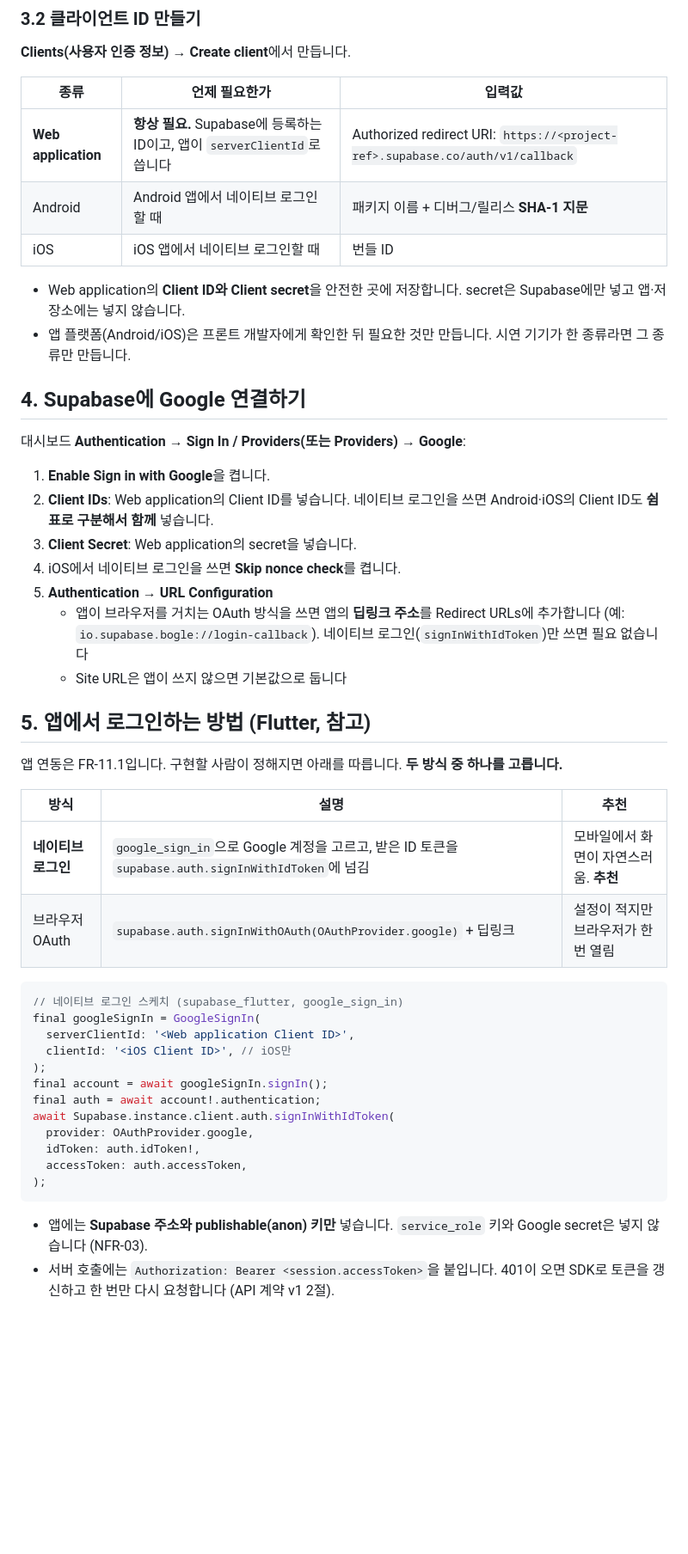
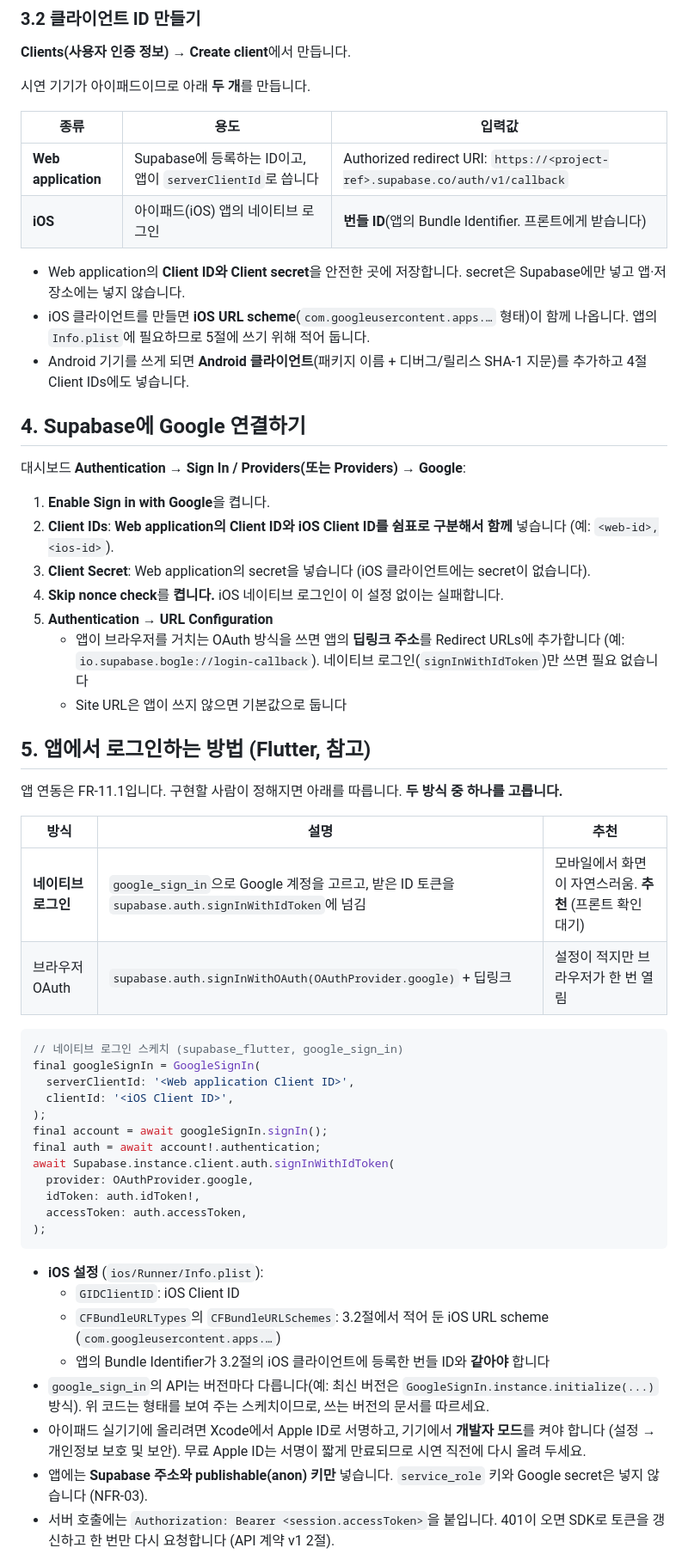
Before and after one commit to taektegi/bogle_Yeahsso, a Markdown page: docs/supabase-cloud-setup.md, the part around one of its changes. Shown at 86% size. Drawn GitHub-style; blank space fills up the shorter version.

Commit message:
설정 안내서를 아이패드(iOS) 전용으로 정리
시연 기기가 아이패드 한 대로 정해져서 Google 클라이언트를 Web과 iOS 두 개로 줄이고
Android 클라이언트(SHA-1)는 필요할 때만 추가하도록 바꿨다.
Supabase Client IDs에 Web·iOS를 함께 넣고 Skip nonce check를 켜도록 확정했으며,
앱 쪽 Info.plist 설정과 실기기 서명 주의점을 추가했다.

Co-Authored-By: Claude Sonnet 5.5 <noreply@anthropic.com>
Claude-Session: https://claude.ai/code/session_017XvqS4uAuxABdRLDYw4Dt8

````diff
--- a/docs/supabase-cloud-setup.md
+++ b/docs/supabase-cloud-setup.md
@@ -60,23 +61,25 @@ supabase db push                              # supabase/migrations/*.sql 적용
 ### 3.2 클라이언트 ID 만들기
 **Clients(사용자 인증 정보) → Create client**에서 만듭니다.
 
-| 종류 | 언제 필요한가 | 입력값 |
+시연 기기가 아이패드이므로 아래 **두 개**를 만듭니다.
+
+| 종류 | 용도 | 입력값 |
 |---|---|---|
-| **Web application** | **항상 필요.** Supabase에 등록하는 ID이고, 앱이 `serverClientId`로 씁니다 | Authorized redirect URI: `https://<project-ref>.supabase.co/auth/v1/callback` |
-| Android | Android 앱에서 네이티브 로그인할 때 | 패키지 이름 + 디버그/릴리스 **SHA-1 지문** |
-| iOS | iOS 앱에서 네이티브 로그인할 때 | 번들 ID |
+| **Web application** | Supabase에 등록하는 ID이고, 앱이 `serverClientId`로 씁니다 | Authorized redirect URI: `https://<project-ref>.supabase.co/auth/v1/callback` |
+| **iOS** | 아이패드(iOS) 앱의 네이티브 로그인 | **번들 ID**(앱의 Bundle Identifier. 프론트에게 받습니다) |
 
 - Web application의 **Client ID와 Client secret**을 안전한 곳에 저장합니다. secret은 Supabase에만 넣고 앱·저장소에는 넣지 않습니다.
-- 앱 플랫폼(Android/iOS)은 프론트 개발자에게 확인한 뒤 필요한 것만 만듭니다. 시연 기기가 한 종류라면 그 종류만 만듭니다.
+- iOS 클라이언트를 만들면 **iOS URL scheme**(`com.googleusercontent.apps.…` 형태)이 함께 나옵니다. 앱의 `Info.plist`에 필요하므로 5절에 쓰기 위해 적어 둡니다.
+- Android 기기를 쓰게 되면 **Android 클라이언트**(패키지 이름 + 디버그/릴리스 SHA-1 지문)를 추가하고 4절 Client IDs에도 넣습니다.
 
 ## 4. Supabase에 Google 연결하기
 
 대시보드 **Authentication → Sign In / Providers(또는 Providers) → Google**:
 
 1. **Enable Sign in with Google**을 켭니다.
-2. **Client IDs**: Web application의 Client ID를 넣습니다. 네이티브 로그인을 쓰면 Android·iOS의 Client ID도 **쉼표로 구분해서 함께** 넣습니다.
-3. **Client Secret**: Web application의 secret을 넣습니다.
-4. iOS에서 네이티브 로그인을 쓰면 **Skip nonce check**를 켭니다.
+2. **Client IDs**: **Web application의 Client ID와 iOS Client ID를 쉼표로 구분해서 함께** 넣습니다 (예: `<web-id>,<ios-id>`).
+3. **Client Secret**: Web application의 secret을 넣습니다 (iOS 클라이언트에는 secret이 없습니다).
+4. **Skip nonce check**를 **켭니다.** iOS 네이티브 로그인이 이 설정 없이는 실패합니다.
 5. **Authentication → URL Configuration**
    - 앱이 브라우저를 거치는 OAuth 방식을 쓰면 앱의 **딥링크 주소**를 Redirect URLs에 추가합니다 (예: `io.supabase.bogle://login-callback`). 네이티브 로그인(`signInWithIdToken`)만 쓰면 필요 없습니다
    - Site URL은 앱이 쓰지 않으면 기본값으로 둡니다
@@ -87,14 +90,14 @@ supabase db push                              # supabase/migrations/*.sql 적용
 
 | 방식 | 설명 | 추천 |
 |---|---|---|
-| **네이티브 로그인** | `google_sign_in`으로 Google 계정을 고르고, 받은 ID 토큰을 `supabase.auth.signInWithIdToken`에 넘김 | 모바일에서 화면이 자연스러움. **추천** |
+| **네이티브 로그인** | `google_sign_in`으로 Google 계정을 고르고, 받은 ID 토큰을 `supabase.auth.signInWithIdToken`에 넘김 | 모바일에서 화면이 자연스러움. **추천** (프론트 확인 대기) |
 | 브라우저 OAuth | `supabase.auth.signInWithOAuth(OAuthProvider.google)` + 딥링크 | 설정이 적지만 브라우저가 한 번 열림 |
 
 ```dart
 // 네이티브 로그인 스케치 (supabase_flutter, google_sign_in)
 final googleSignIn = GoogleSignIn(
   serverClientId: '<Web application Client ID>',
-  clientId: '<iOS Client ID>', // iOS만
+  clientId: '<iOS Client ID>',
 );
 final account = await googleSignIn.signIn();
 final auth = await account!.authentication;
@@ -105,6 +108,12 @@ await Supabase.instance.client.auth.signInWithIdToken(
 );
 ```
 
+- **iOS 설정** (`ios/Runner/Info.plist`):
+  - `GIDClientID`: iOS Client ID
+  - `CFBundleURLTypes`의 `CFBundleURLSchemes`: 3.2절에서 적어 둔 iOS URL scheme (`com.googleusercontent.apps.…`)
+  - 앱의 Bundle Identifier가 3.2절의 iOS 클라이언트에 등록한 번들 ID와 **같아야** 합니다
+- `google_sign_in`의 API는 버전마다 다릅니다(예: 최신 버전은 `GoogleSignIn.instance.initialize(...)` 방식). 위 코드는 형태를 보여 주는 스케치이므로, 쓰는 버전의 문서를 따르세요.
+- 아이패드 실기기에 올리려면 Xcode에서 Apple ID로 서명하고, 기기에서 **개발자 모드**를 켜야 합니다 (설정 → 개인정보 보호 및 보안). 무료 Apple ID는 서명이 짧게 만료되므로 시연 직전에 다시 올려 두세요.
 - 앱에는 **Supabase 주소와 publishable(anon) 키만** 넣습니다. `service_role` 키와 Google secret은 넣지 않습니다 (NFR-03).
 - 서버 호출에는 `Authorization: Bearer <session.accessToken>`을 붙입니다. 401이 오면 SDK로 토큰을 갱신하고 한 번만 다시 요청합니다 (API 계약 v1 2절).
 
````
Also changed, not shown: other parts of docs/supabase-cloud-setup.md (+1 -0 lines).
